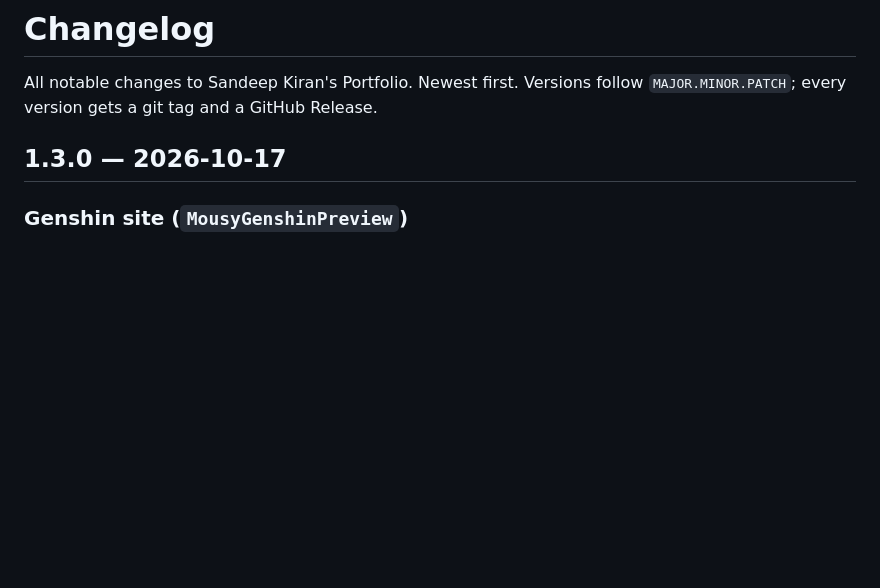
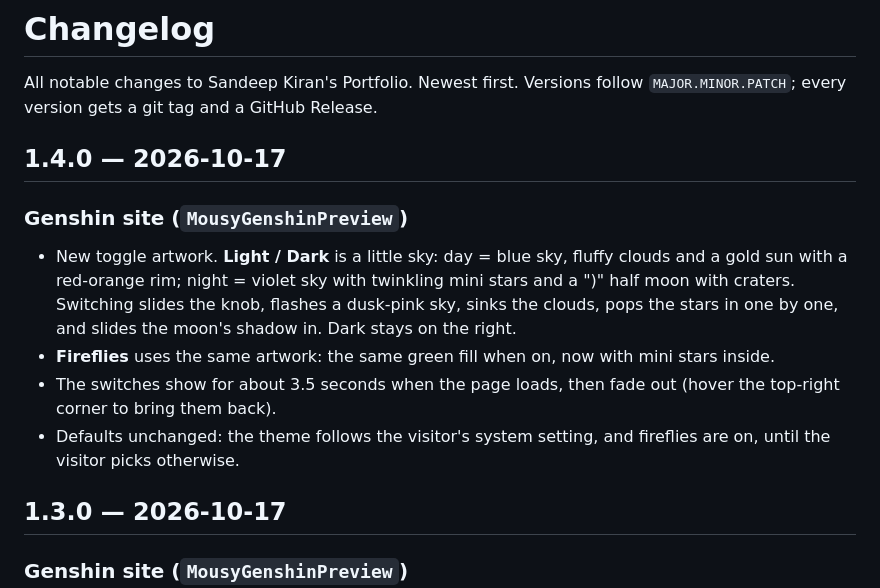
Before and after one commit to SandeeepKiran/Mousy-Portfolio, a Markdown page: CHANGELOG.md, the part around the change. Rendered like a GitHub page; blank space fills up the shorter version.

Commit message:
Changelog for v1.4.0

```diff
--- a/CHANGELOG.md
+++ b/CHANGELOG.md
@@ -2,6 +2,20 @@
 
 All notable changes to Sandeep Kiran's Portfolio. Newest first.
 Versions follow `MAJOR.MINOR.PATCH`; every version gets a git tag and a GitHub Release.
+
+## 1.4.0 — 2026-10-17
+
+### Genshin site (`MousyGenshinPreview`)
+
+- New toggle artwork. **Light / Dark** is a little sky: day = blue sky, fluffy clouds and a gold sun
+  with a red-orange rim; night = violet sky with twinkling mini stars and a ")" half moon with
+  craters. Switching slides the knob, flashes a dusk-pink sky, sinks the clouds, pops the stars in
+  one by one, and slides the moon's shadow in. Dark stays on the right.
+- **Fireflies** uses the same artwork: the same green fill when on, now with mini stars inside.
+- The switches show for about 3.5 seconds when the page loads, then fade out (hover the top-right
+  corner to bring them back).
+- Defaults unchanged: the theme follows the visitor's system setting, and fireflies are on, until
+  the visitor picks otherwise.
 
 ## 1.3.0 — 2026-10-17
 
```
